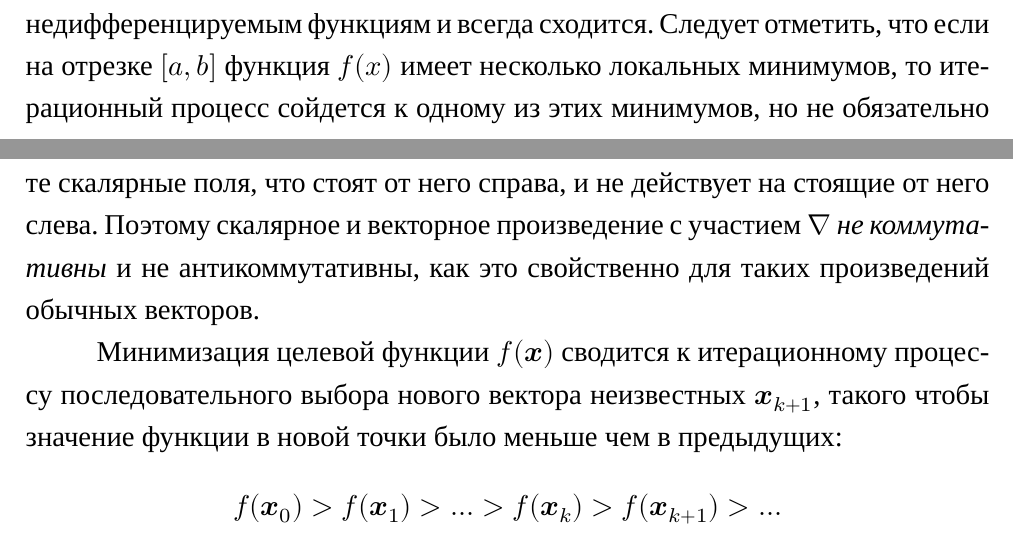
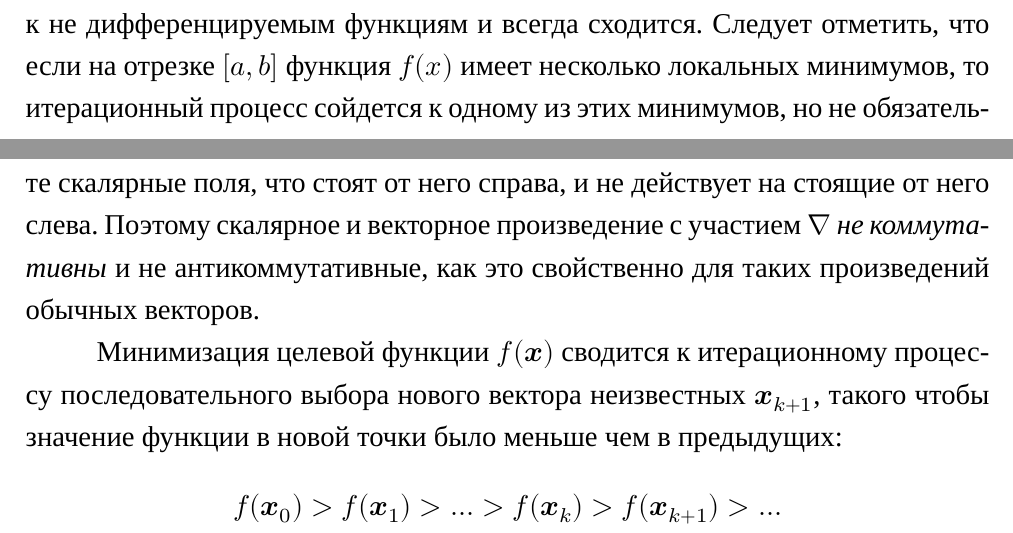
Before and after one commit to viacheslav-simakov/Tutorial-numeric-methods, a LaTeX document (Numeric_Methods.tex, which reads chapter/7 - Minimum.tex): two parts of pages 8 and 13 of 38, joined at a grey line, cut so that both start at the same text. Compiled offline with XeLaTeX; a missing font is replaced by an installed copy or a similar font.

Commit message:
Update 7 - Minimum.tex

```diff
--- a/chapter/7 - Minimum.tex
+++ b/chapter/7 - Minimum.tex
@@ -192,7 +192,7 @@ k=\left\lceil\dfrac{\ln(b-a)-\ln(\epsilon)}{\ln(3)-\ln(2)}\right\rceil
 
 Симметричный метод поиска минимума функции является
 аналогом метода дихотомии для нахождения корня уравнения $f(x)=0$.
-Метод применим к недифференцируемым функциям и всегда
+Метод применим к не дифференцируемым функциям и всегда
 сходится.
 Следует отметить, что если на отрезке $[a,b]$
 функция $f(x)$ имеет несколько локальных минимумов,
@@ -455,7 +455,7 @@ $f(x,y,z)$ называется векторная функция:
 Оператор $\nabla$ действует на те скалярные поля,
 что стоят от него справа, и не действует на стоящие от него слева.
 Поэтому скалярное и векторное произведение с участием
-$\nabla$ \emph{не коммутативны} и не антикоммутативны,
+$\nabla$ \emph{не коммутативны} и не антикоммутативные,
 как это свойственно для таких произведений обычных векторов.
 
 Минимизация целевой функции $f(\vect{x})$
```
